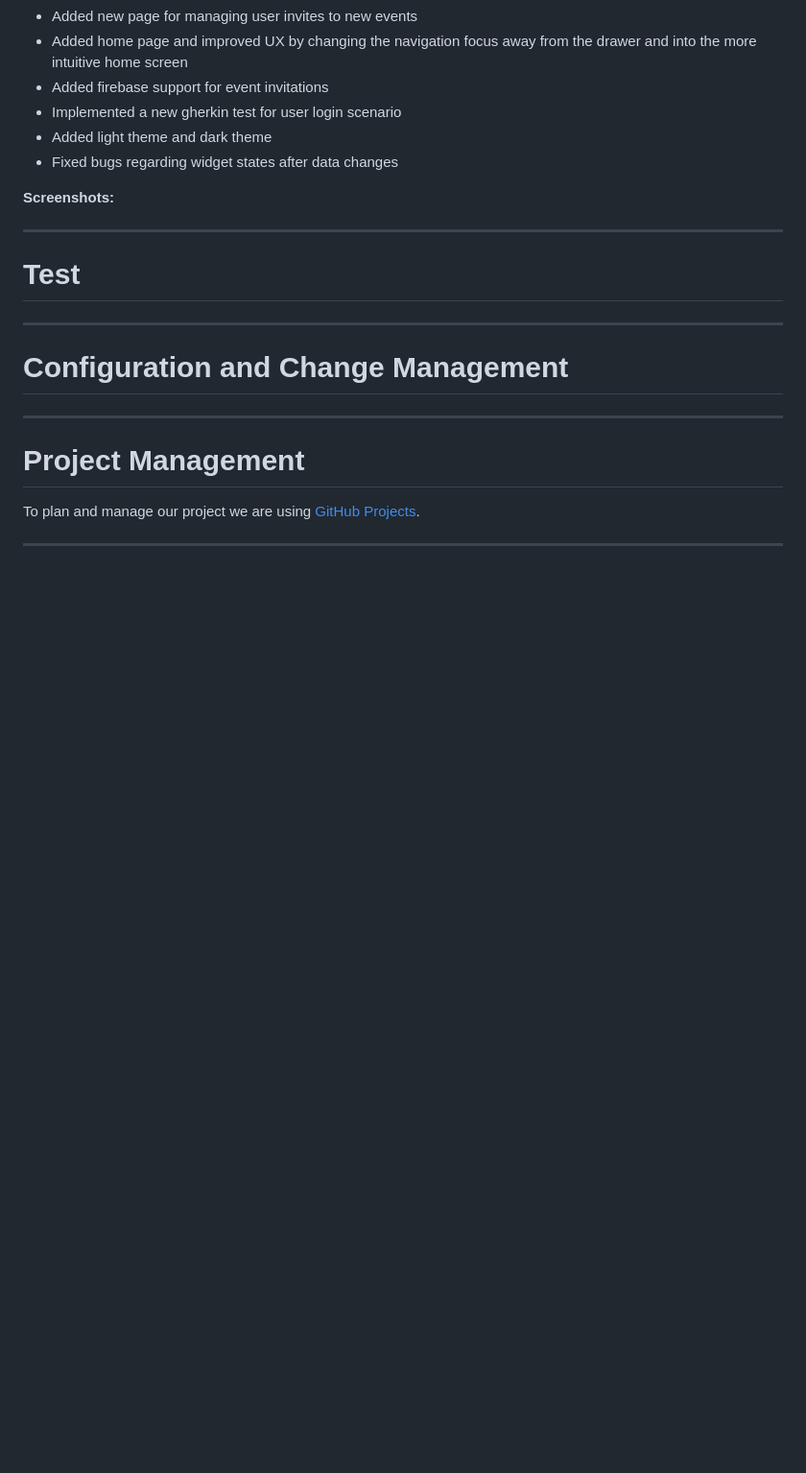
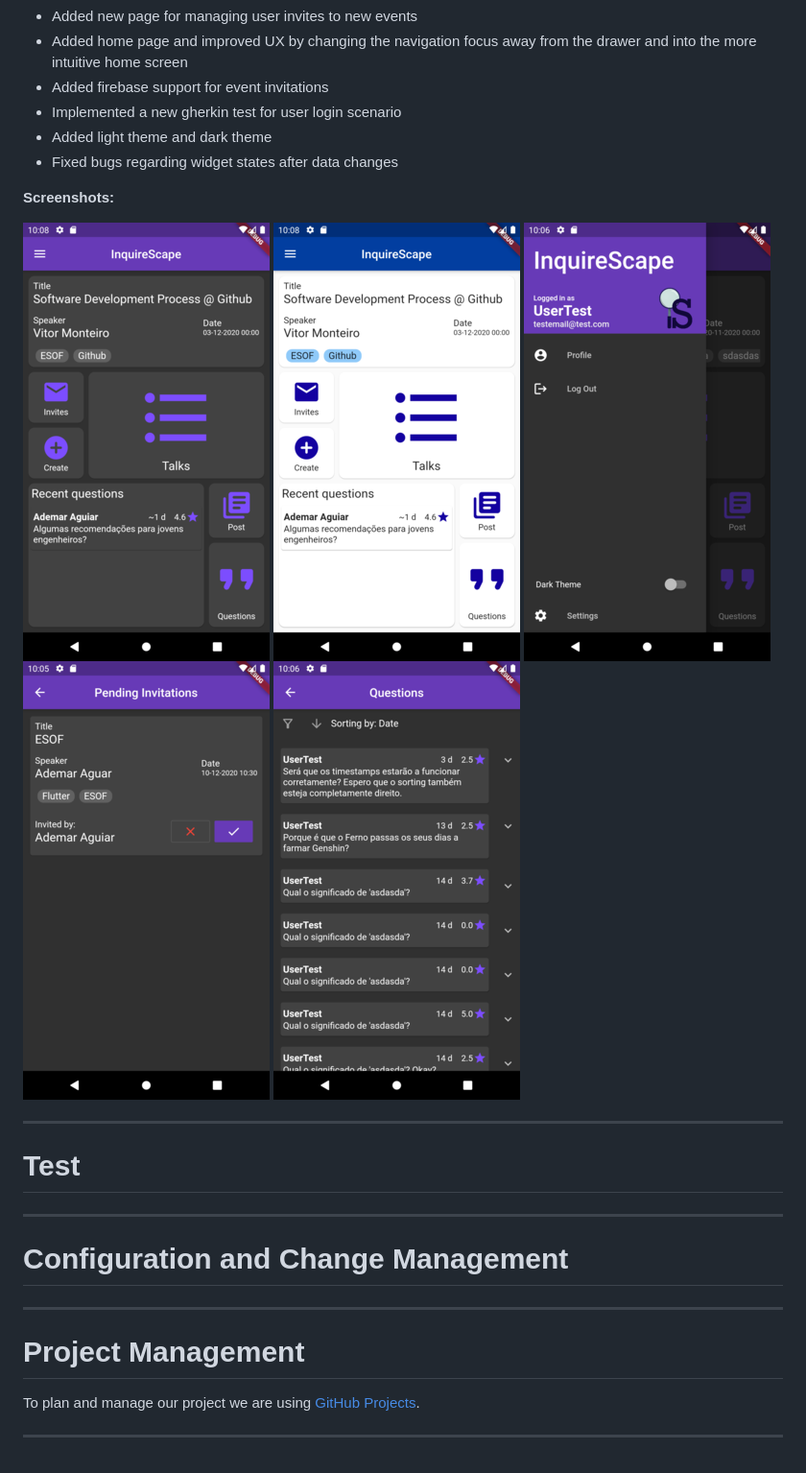
Before and after one commit to FEUP-ESOF-2020-21/open-cx-t1g4-gof, a Markdown page: README.md, the part around the change. Shown: that part at 96% size. Drawn GitHub-style; pictures changed too: docs/increment_3_drawer.png (added), docs/increment_3_homepage.png (added), docs/increment_3_invitesPage.png (added); blank space fills up the shorter version.

Commit message:
added screenshots to report

```diff
--- a/README.md
+++ b/README.md
@@ -260,6 +260,12 @@ As a user, I should be prevented from creating a conference before today, so tha
 
 **Screenshots:**
 
+![Home Page](docs/increment_3_homepage.png)
+![Light Theme](docs/increment_3_light_theme.png)
+![Drawer](docs/increment_3_drawer.png)
+![Invites Page](docs/increment_3_invitesPage.png)
+![Sorted Questions](docs/increment_3_sort_questions.png)
+
 ---
 
 # Test
```
